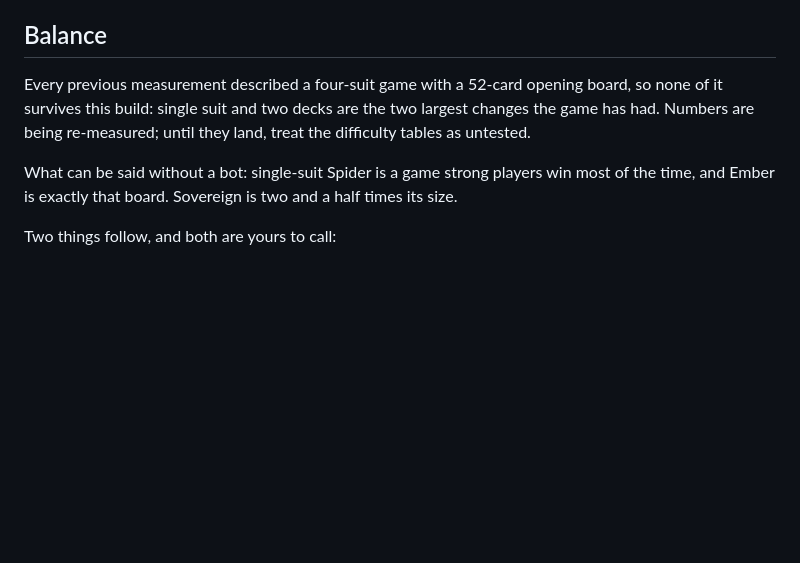
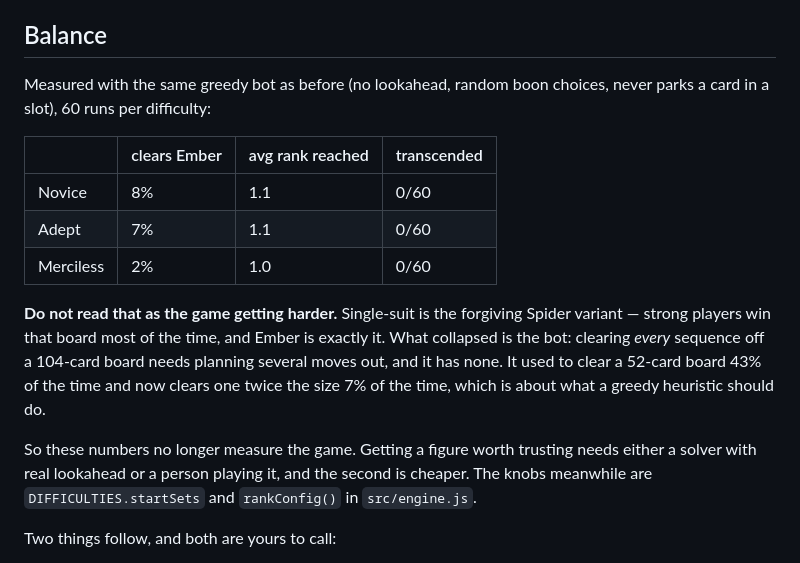
Before and after one commit to PBeninga/PBeninga, a Markdown page: README.md, the part around the change. GitHub-like rendering; blank space fills up the shorter version.

Commit message:
Record the single-suit balance figures, and why they mean little
The greedy bot clears Ember 8% of the time on Novice, 7% on Adept and 2% on
Merciless, against 35-43% on the old 52-card four-suit board.

That reads like a difficulty spike and is not one. Single suit is the forgiving
Spider variant -- strong players win that board most of the time, and Ember is
exactly it. What collapsed is the bot: taking every sequence off a 104-card
board needs planning several moves ahead and it has none, so doubling the board
while removing the constraint it was worst at still leaves it further behind.

The README now says so rather than presenting the table as evidence. A figure
worth trusting needs a solver with real lookahead or a person, and the second
is cheaper.

Documentation only; no change to the game.

Co-Authored-By: Claude Opus 5 <noreply@anthropic.com>
Claude-Session: https://claude.ai/code/session_01JxffSCVR2gSP5XcqkMVhyQ

```diff
--- a/README.md
+++ b/README.md
@@ -164,14 +164,26 @@ rule set is testable headlessly — which is what `test/` does.
 
 ## Balance
 
-Every previous measurement described a four-suit game with a 52-card opening
-board, so none of it survives this build: single suit and two decks are the two
-largest changes the game has had. Numbers are being re-measured; until they
-land, treat the difficulty tables as untested.
+Measured with the same greedy bot as before (no lookahead, random boon choices,
+never parks a card in a slot), 60 runs per difficulty:
 
-What can be said without a bot: single-suit Spider is a game strong players win
-most of the time, and Ember is exactly that board. Sovereign is two and a half
-times its size.
+| | clears Ember | avg rank reached | transcended |
+|---|---|---|---|
+| Novice | 8% | 1.1 | 0/60 |
+| Adept | 7% | 1.1 | 0/60 |
+| Merciless | 2% | 1.0 | 0/60 |
+
+**Do not read that as the game getting harder.** Single-suit is the forgiving
+Spider variant — strong players win that board most of the time, and Ember is
+exactly it. What collapsed is the bot: clearing *every* sequence off a 104-card
+board needs planning several moves out, and it has none. It used to clear a
+52-card board 43% of the time and now clears one twice the size 7% of the time,
+which is about what a greedy heuristic should do.
+
+So these numbers no longer measure the game. Getting a figure worth trusting
+needs either a solver with real lookahead or a person playing it, and the
+second is cheaper. The knobs meanwhile are `DIFFICULTIES.startSets` and
+`rankConfig()` in `src/engine.js`.
 
 Two things follow, and both are yours to call:
 
```
